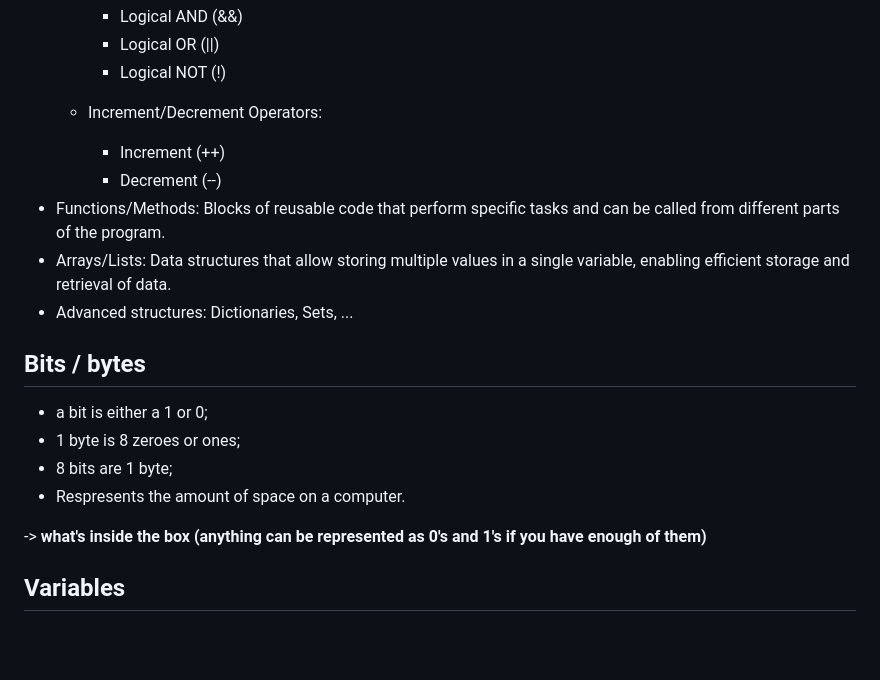
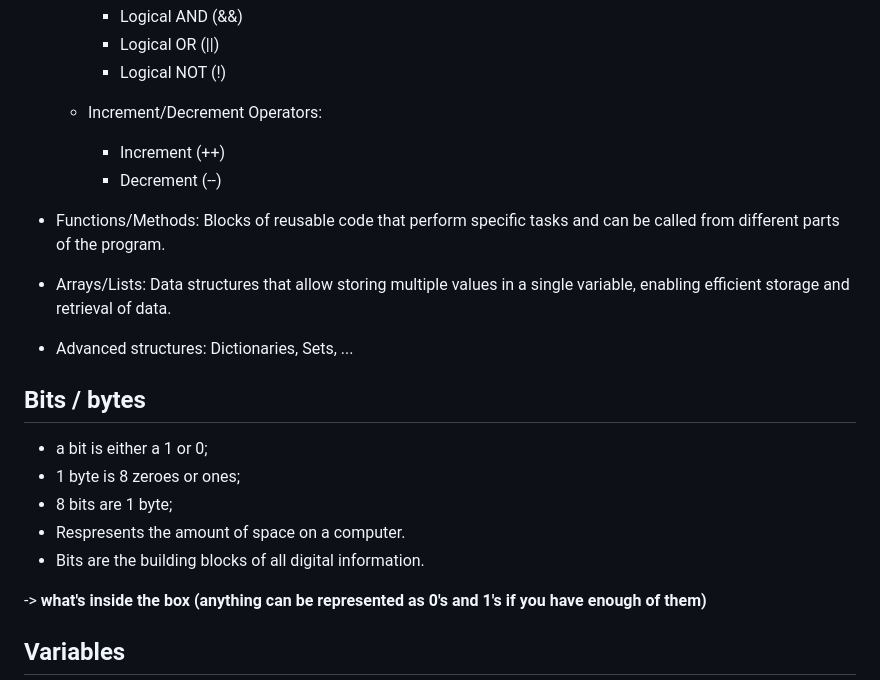
Before and after one commit to BeginnerK/Learning-How-To-Program, a Markdown page: BasicConcepts.md, the part around the change printed below. GitHub-like rendering; blank space fills up the shorter version.

```diff
--- a/BasicConcepts.md
+++ b/BasicConcepts.md
@@ -36,8 +44,10 @@
        - Logical NOT (!)
 
     * Increment/Decrement Operators:
+
        - Increment (++)
        - Decrement (--)
+
 - Functions/Methods: Blocks of reusable code that perform specific tasks and can be called from different parts of the program.
 - Arrays/Lists: Data structures that allow storing multiple values in a single variable, enabling efficient storage and retrieval of data.
 - Advanced structures: Dictionaries, Sets, ...
@@ -48,6 +58,7 @@
 - 1 byte is 8 zeroes or ones;
 - 8 bits are 1 byte;
 - Respresents the amount of space on a computer.
+- Bits are the building blocks of all digital information.
 
 -> **what's inside the box (anything can be represented as 0's and 1's if you have enough of them)**
 
```
Also changed, not shown: other parts of BasicConcepts.md (+9 -1 lines).
